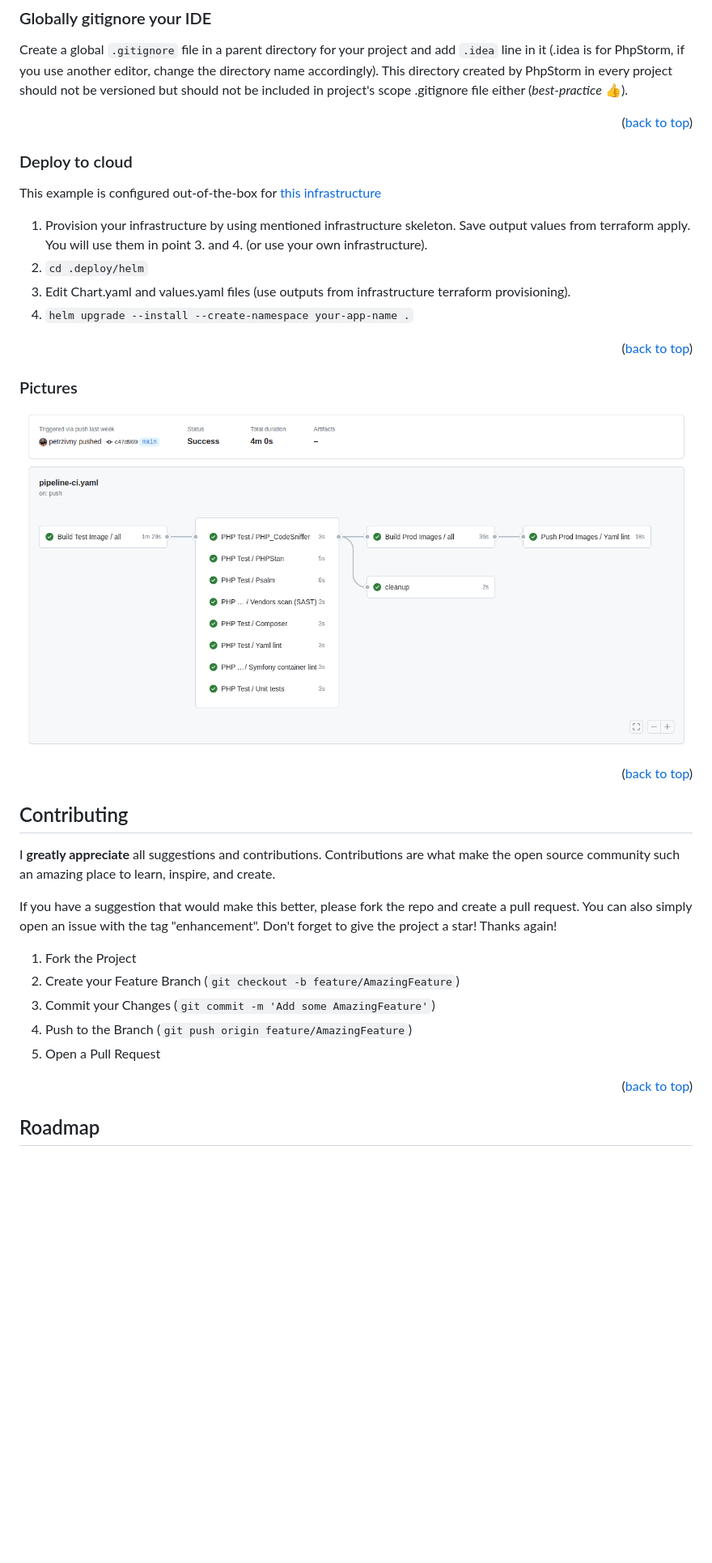
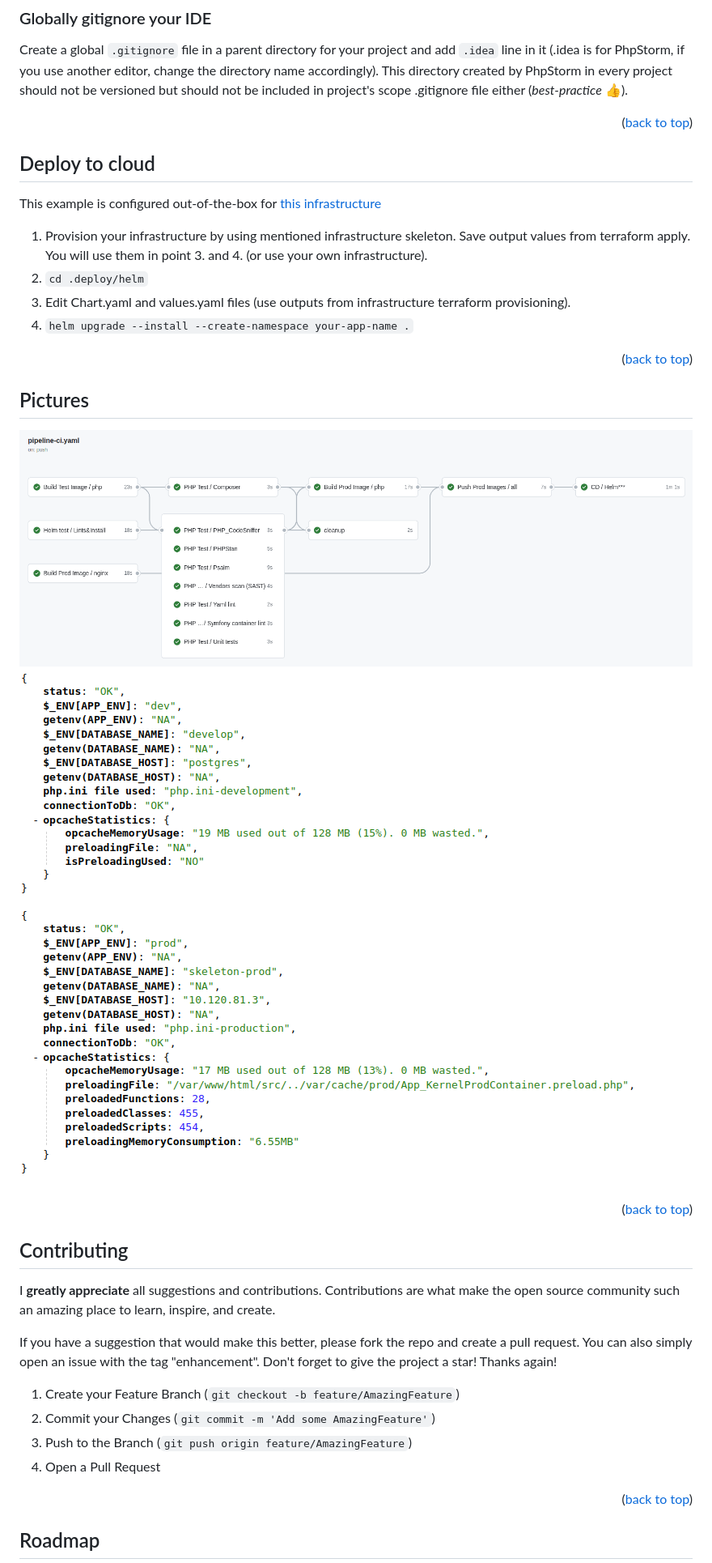
Before and after one commit to petrzivny/symfony-react-skeleton, a Markdown page: README.md, the part around the change printed below. Shown: that part at 81% size. GitHub-like rendering; pictures changed too: documentation/images/ci-pipeline.png, documentation/images/status-dev.png (added), documentation/images/status-prod.png (added); blank space fills up the shorter version.

Commit message:
Readme (#12)
Readme tuning and Deploy only from main branch

```diff
--- a/README.md
+++ b/README.md
@@ -145,9 +176,7 @@ Create a global `.gitignore` file in a parent directory for your project and add
 
 <p align="right">(<a href="#readme-top">back to top</a>)</p>
 
-
-
-### Deploy to cloud
+## Deploy to cloud
 This example is configured out-of-the-box for [this infrastructure](https://github.com/petrzivny/infrastructure-skeleton)
 1. Provision your infrastructure by using mentioned infrastructure skeleton. Save output values from terraform apply. You will use them in point 3. and 4. (or use your own infrastructure).
 2. `cd .deploy/helm`
@@ -155,8 +184,10 @@ This example is configured out-of-the-box for [this infrastructure](https://gith
 4. `helm upgrade --install --create-namespace your-app-name .`
 <p align="right">(<a href="#readme-top">back to top</a>)</p>
 
-### Pictures
+## Pictures
 ![ci-pipeline.png](documentation%2Fimages%2Fci-pipeline.png)
+![status-dev.png](documentation%2Fimages%2Fstatus-dev.png)
+![status-prod.png](documentation%2Fimages%2Fstatus-prod.png)
 <p align="right">(<a href="#readme-top">back to top</a>)</p>
 
 <!-- CONTRIBUTING -->
@@ -166,11 +197,10 @@ I **greatly appreciate** all suggestions and contributions. Contributions are wh
 If you have a suggestion that would make this better, please fork the repo and create a pull request. You can also simply open an issue with the tag "enhancement".
 Don't forget to give the project a star! Thanks again!
 
-1. Fork the Project
-2. Create your Feature Branch (`git checkout -b feature/AmazingFeature`)
-3. Commit your Changes (`git commit -m 'Add some AmazingFeature'`)
-4. Push to the Branch (`git push origin feature/AmazingFeature`)
-5. Open a Pull Request
+1. Create your Feature Branch (`git checkout -b feature/AmazingFeature`)
+2. Commit your Changes (`git commit -m 'Add some AmazingFeature'`)
+3. Push to the Branch (`git push origin feature/AmazingFeature`)
+4. Open a Pull Request
 <p align="right">(<a href="#readme-top">back to top</a>)</p>
 
 <!-- ROADMAP -->
```
Also changed, not shown: other parts of README.md (+45 -13 lines), 2 other files.
